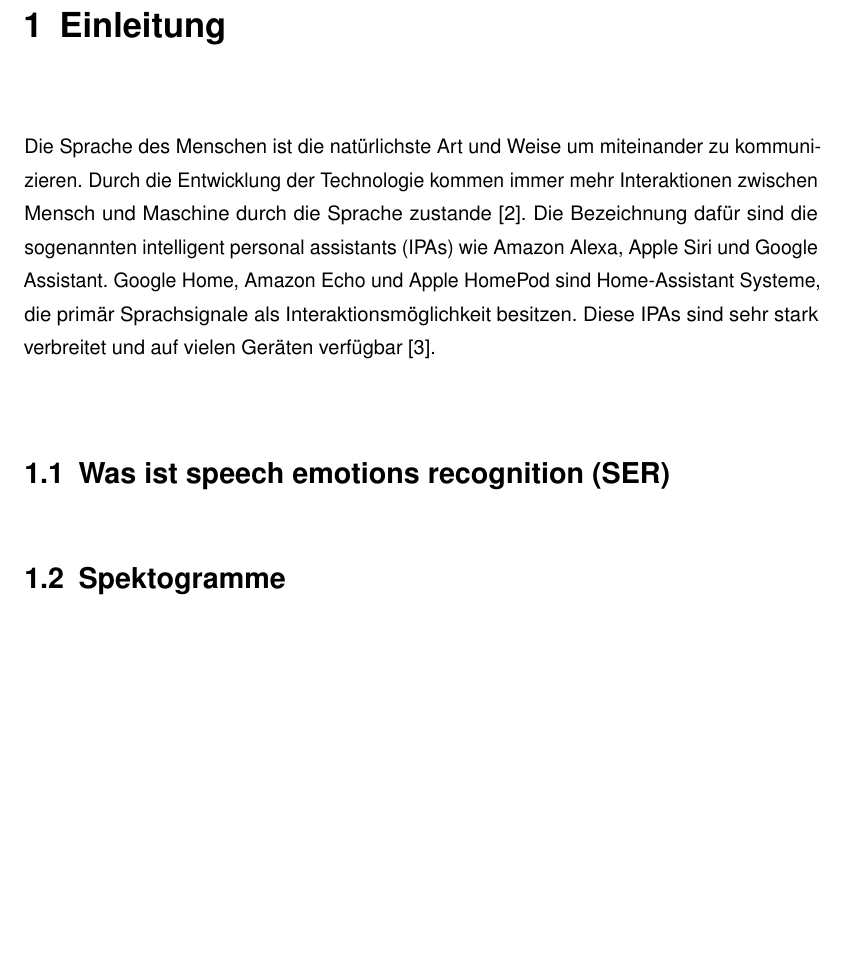
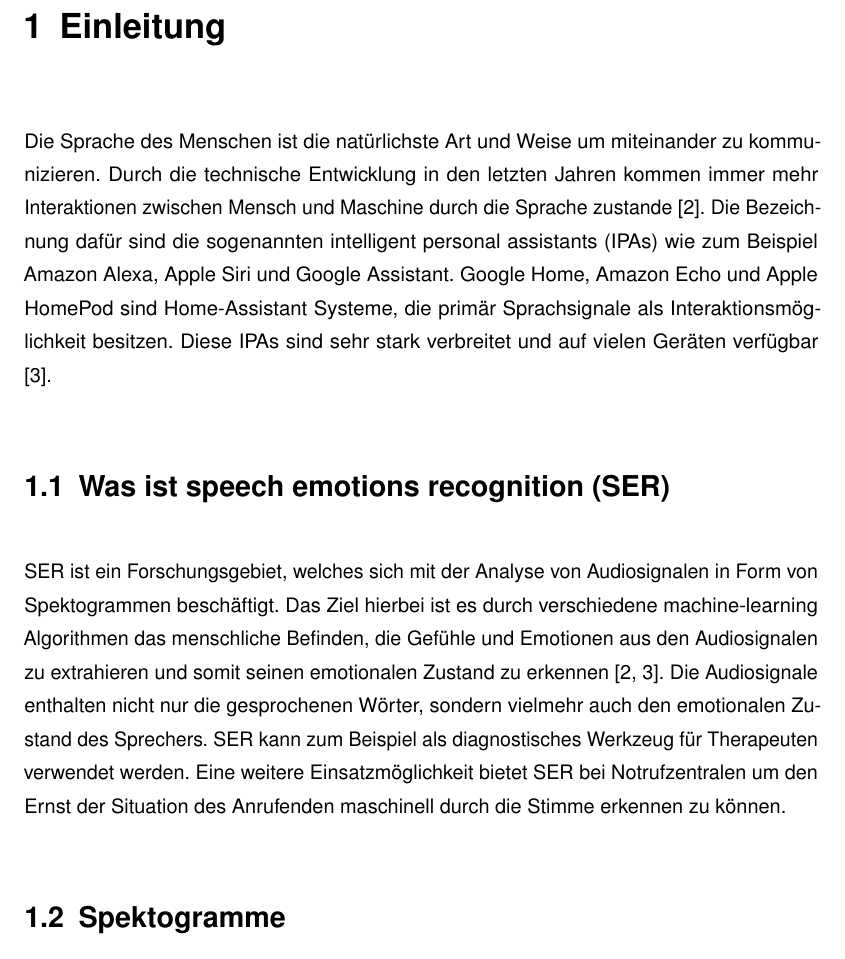
Before and after one commit to sb191991/Seminar-Mustererkennung, a LaTeX book (arbeit.tex, which reads chapters/einleitung.tex): part of page 7 of 16, cut so that both start at the same text, the shorter picture padded with empty space. Compiled offline with pdfLaTeX.

Commit message:
was ist ser

```diff
--- a/chapters/einleitung.tex
+++ b/chapters/einleitung.tex
@@ -1,11 +1,10 @@
 \chapter{Einleitung}
 
-Die Sprache des Menschen ist die natürlichste Art und Weise um miteinander zu kommunizieren. Durch die Entwicklung der Technologie kommen immer mehr Interaktionen zwischen Mensch und Maschine durch die Sprache zustande \cite{badshah2019deep}. Die Bezeichnung dafür sind die sogenannten intelligent personal assistants (IPAs) wie Amazon Alexa, Apple Siri und Google Assistant. Google Home, Amazon Echo und Apple HomePod sind Home-Assistant Systeme, die primär Sprachsignale als Interaktionsmöglichkeit besitzen. Diese IPAs sind sehr stark verbreitet und auf vielen Geräten verfügbar \cite{speech_in_hci}.
+Die Sprache des Menschen ist die natürlichste Art und Weise um miteinander zu kommunizieren. Durch die technische Entwicklung in den letzten Jahren kommen immer mehr Interaktionen zwischen Mensch und Maschine durch die Sprache zustande \cite{badshah2019deep}. Die Bezeichnung dafür sind die sogenannten intelligent personal assistants (IPAs) wie zum Beispiel Amazon Alexa, Apple Siri und Google Assistant. Google Home, Amazon Echo und Apple HomePod sind Home-Assistant Systeme, die primär Sprachsignale als Interaktionsmöglichkeit besitzen. Diese IPAs sind sehr stark verbreitet und auf vielen Geräten verfügbar \cite{speech_in_hci}.
 
 
 \section{Was ist speech emotions recognition (SER)}
-
-
+SER ist ein Forschungsgebiet, welches sich mit der Analyse von Audiosignalen in Form von Spektogrammen beschäftigt. Das Ziel hierbei ist es durch verschiedene machine-learning Algorithmen das menschliche Befinden, die Gefühle und Emotionen aus den Audiosignalen zu extrahieren und somit seinen emotionalen Zustand zu erkennen \cite{badshah2019deep,speech_in_hci}. Die Audiosignale enthalten nicht nur die gesprochenen Wörter, sondern vielmehr auch den emotionalen Zustand des Sprechers. SER kann zum Beispiel als diagnostisches Werkzeug für Therapeuten verwendet werden. Eine weitere Einsatzmöglichkeit bietet SER bei Notrufzentralen um den Ernst der Situation des Anrufenden maschinell durch die Stimme erkennen zu können.
 
 \section{Spektogramme}
 Spektogramme spielen bei SER eine wichtige Rolle, denn sie dienen als Input.
```
Also changed, not shown: arbeit.pdf.
